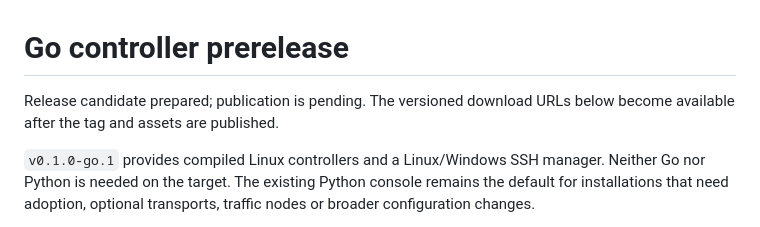
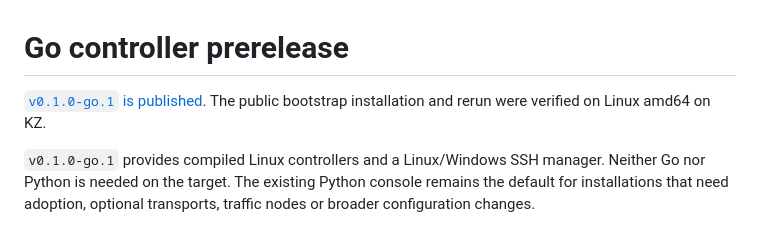
Before and after one commit to keshon/3xui-reality-stack, a Markdown page: docs/go-controller.md, the part around the change. GitHub-like rendering.

```diff
--- a/docs/go-controller.md
+++ b/docs/go-controller.md
@@ -1,7 +1,7 @@
 # Go controller prerelease
 
-Release candidate prepared; publication is pending. The versioned download URLs
-below become available after the tag and assets are published.
+[`v0.1.0-go.1` is published](https://github.com/keshon/3xui-reality-stack/releases/tag/controller-v0.1.0-go.1).
+The public bootstrap installation and rerun were verified on Linux amd64 on KZ.
 
 `v0.1.0-go.1` provides compiled Linux controllers and a Linux/Windows SSH manager.
 Neither Go nor Python is needed on the target. The existing Python console
```
Also changed, not shown: docs/internal/go-controller-plan.md (+18 -13 lines).
